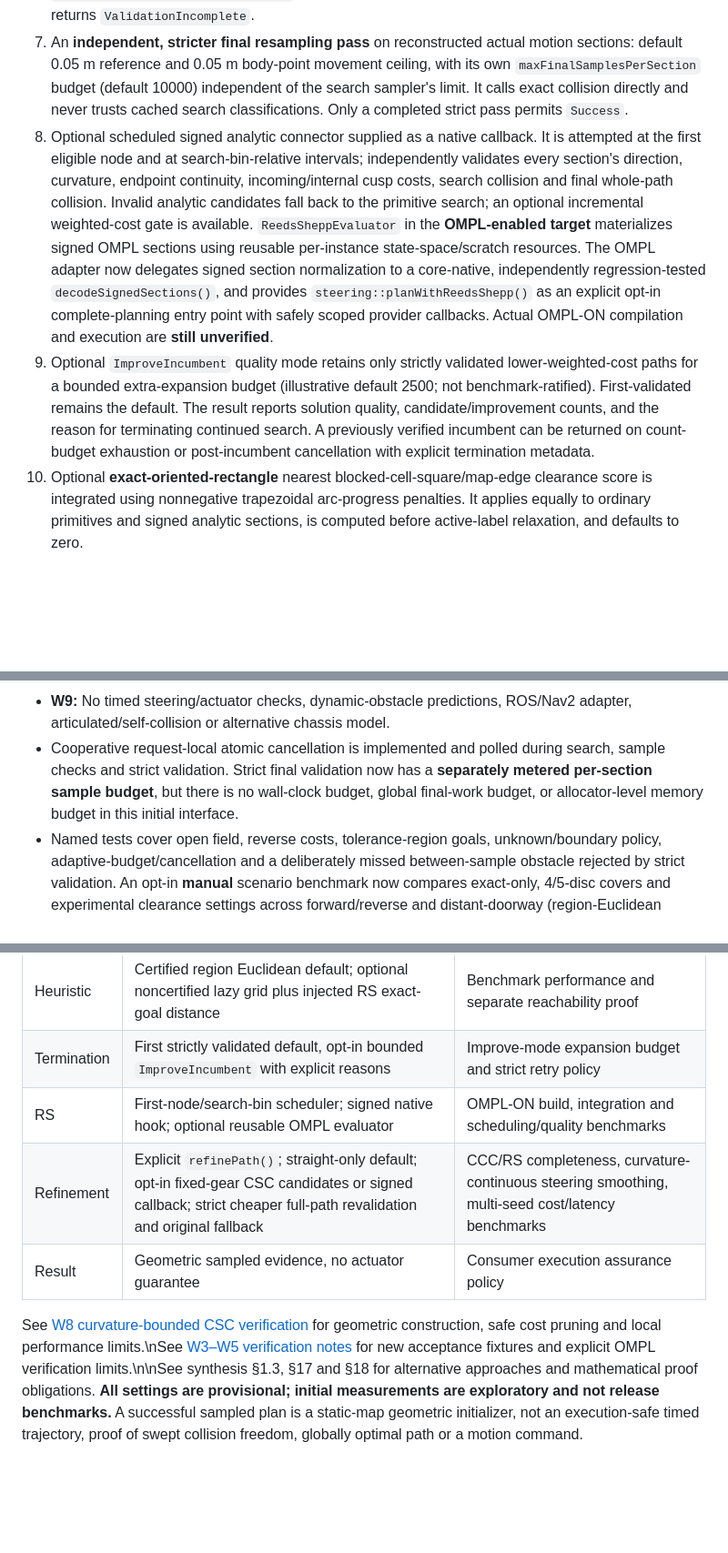
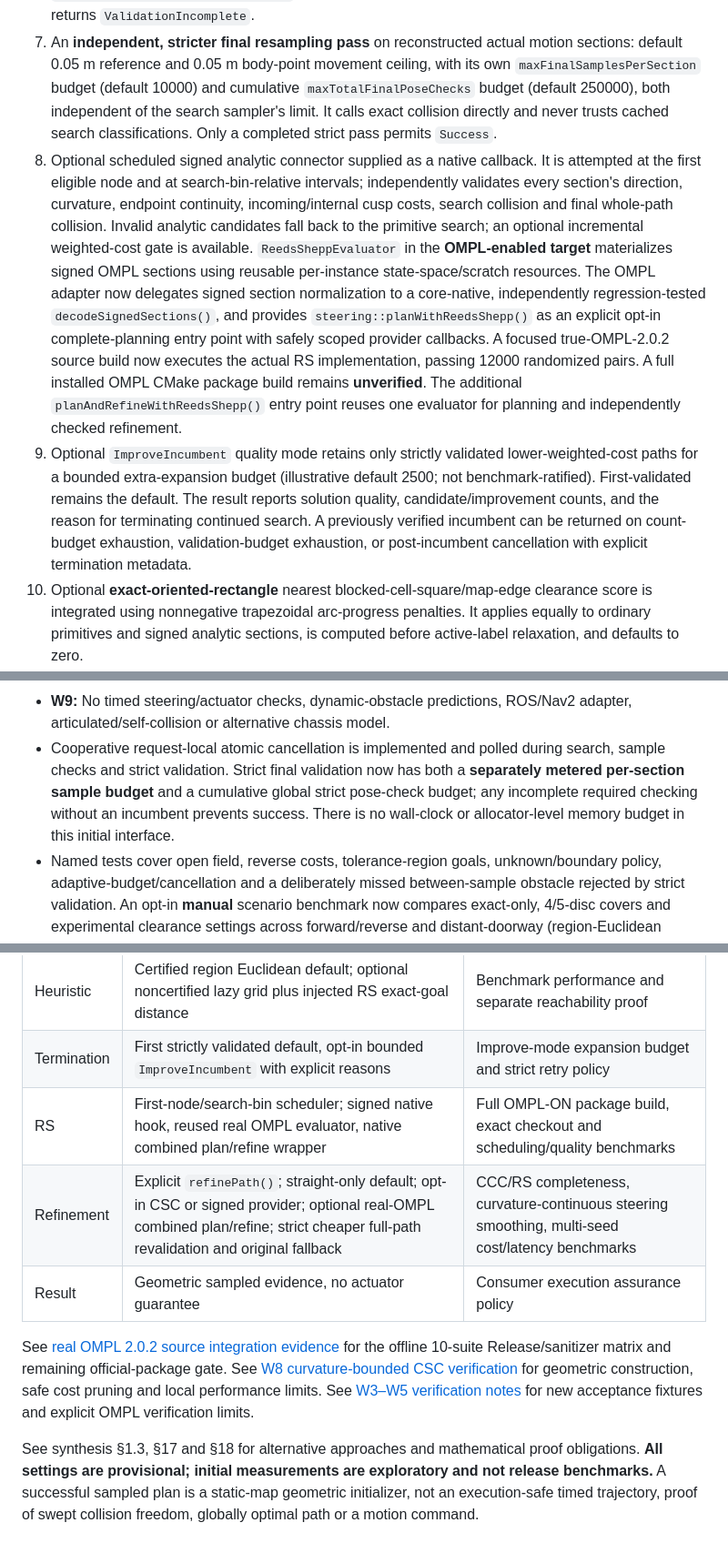
Before and after one commit to civcode/hybrid-astar-cpp, a Markdown page: docs/architecture/current-implementation.md, 3 parts joined by grey strips. Shown at 91% size. Rendered like a GitHub page; blank space fills up the shorter version.

Commit message:
docs: reconcile W5 real 2.0.2 source runtime and W4 cumulative strict-budget guarantees

```diff
--- a/docs/architecture/current-implementation.md
+++ b/docs/architecture/current-implementation.md
@@ -50,6 +50,7 @@ request-local options. It performs:
 7. An **independent, stricter final resampling pass** on reconstructed actual
    motion sections: default 0.05 m reference and 0.05 m body-point movement
    ceiling, with its own `maxFinalSamplesPerSection` budget (default 10000)
+   and cumulative `maxTotalFinalPoseChecks` budget (default 250000), both
    independent of the search sampler's limit. It calls exact collision directly and never trusts cached
    search classifications. Only a completed strict pass permits `Success`.
 8. Optional scheduled signed analytic connector supplied as a native callback.
@@ -63,15 +64,18 @@ request-local options. It performs:
    The OMPL adapter now delegates signed section normalization to a core-native,
    independently regression-tested `decodeSignedSections()`, and provides
    `steering::planWithReedsShepp()` as an explicit opt-in complete-planning entry
-   point with safely scoped provider callbacks. Actual OMPL-ON compilation
-   and execution are **still unverified**.
+   point with safely scoped provider callbacks. A focused true-OMPL-2.0.2
+   source build now executes the actual RS implementation, passing 12000
+   randomized pairs. A full installed OMPL CMake package build remains
+   **unverified**. The additional `planAndRefineWithReedsShepp()` entry point
+   reuses one evaluator for planning and independently checked refinement.
 9. Optional `ImproveIncumbent` quality mode retains only strictly validated
    lower-weighted-cost paths for a bounded extra-expansion budget (illustrative
    default 2500; not benchmark-ratified). First-validated remains the default.
    The result reports solution quality, candidate/improvement counts, and the
    reason for terminating continued search. A previously verified incumbent
-   can be returned on count-budget exhaustion or post-incumbent cancellation
-   with explicit termination metadata.
+   can be returned on count-budget exhaustion, validation-budget exhaustion,
+   or post-incumbent cancellation with explicit termination metadata.
 10. Optional **exact-oriented-rectangle** nearest blocked-cell-square/map-edge
     clearance score is integrated using nonnegative trapezoidal arc-progress
     penalties. It applies equally to ordinary primitives and signed analytic
@@ -140,9 +146,10 @@ boundary-only diagnostic mode cannot be used by `plan()`.
   ROS/Nav2 adapter, articulated/self-collision or alternative chassis model.
 - Cooperative request-local atomic cancellation is implemented and polled
   during search, sample checks and strict validation. Strict final validation
-  now has a **separately metered per-section sample budget**, but there is no
-  wall-clock budget, global final-work budget, or allocator-level memory
-  budget in this initial interface.
+  now has both a **separately metered per-section sample budget** and a
+  cumulative global strict pose-check budget; any incomplete required
+  checking without an incumbent prevents success. There is no wall-clock
+  or allocator-level memory budget in this initial interface.
 - Named tests cover open field, reverse costs, tolerance-region goals,
   unknown/boundary policy, adaptive-budget/cancellation and a deliberately
   missed between-sample obstacle rejected by strict validation. An opt-in
@@ -179,11 +186,15 @@ boundary-only diagnostic mode cannot be used by `plan()`.
 | Cost | F=1.0, R=1.10, switch=0.50m; optional clearance lambda=0, influence=0.40m | Clearance/routing objective and safe settings for constrained maps |
 | Heuristic | Certified region Euclidean default; optional noncertified lazy grid plus injected RS exact-goal distance | Benchmark performance and separate reachability proof |
 | Termination | First strictly validated default, opt-in bounded `ImproveIncumbent` with explicit reasons | Improve-mode expansion budget and strict retry policy |
-| RS | First-node/search-bin scheduler; signed native hook; optional reusable OMPL evaluator | OMPL-ON build, integration and scheduling/quality benchmarks |
-| Refinement | Explicit `refinePath()`; straight-only default; opt-in fixed-gear CSC candidates or signed callback; strict cheaper full-path revalidation and original fallback | CCC/RS completeness, curvature-continuous steering smoothing, multi-seed cost/latency benchmarks |
+| RS | First-node/search-bin scheduler; signed native hook, reused real OMPL evaluator, native combined plan/refine wrapper | Full OMPL-ON package build, exact checkout and scheduling/quality benchmarks |
+| Refinement | Explicit `refinePath()`; straight-only default; opt-in CSC or signed provider; optional real-OMPL combined plan/refine; strict cheaper full-path revalidation and original fallback | CCC/RS completeness, curvature-continuous steering smoothing, multi-seed cost/latency benchmarks |
 | Result | Geometric sampled evidence, no actuator guarantee | Consumer execution assurance policy |
 
-See [W8 curvature-bounded CSC verification](w8-csc-verification.md) for geometric construction, safe cost pruning and local performance limits.\nSee [W3–W5 verification notes](w3-w5-verification-notes.md) for new acceptance fixtures and explicit OMPL verification limits.\n\nSee synthesis §1.3, §17 and §18 for alternative approaches and mathematical
+See [real OMPL 2.0.2 source integration evidence](w5-ompl-source-verification.md) for the offline 10-suite Release/sanitizer matrix and remaining official-package gate.
+See [W8 curvature-bounded CSC verification](w8-csc-verification.md) for geometric construction, safe cost pruning and local performance limits.
+See [W3–W5 verification notes](w3-w5-verification-notes.md) for new acceptance fixtures and explicit OMPL verification limits.
+
+See synthesis §1.3, §17 and §18 for alternative approaches and mathematical
 proof obligations. **All settings are provisional; initial measurements are exploratory and not release benchmarks.** A
 successful sampled plan is a static-map geometric initializer, not an
 execution-safe timed trajectory, proof of swept collision freedom, globally
```
Also changed, not shown: other parts of docs/architecture/current-implementation.md (+6 -4 lines).
